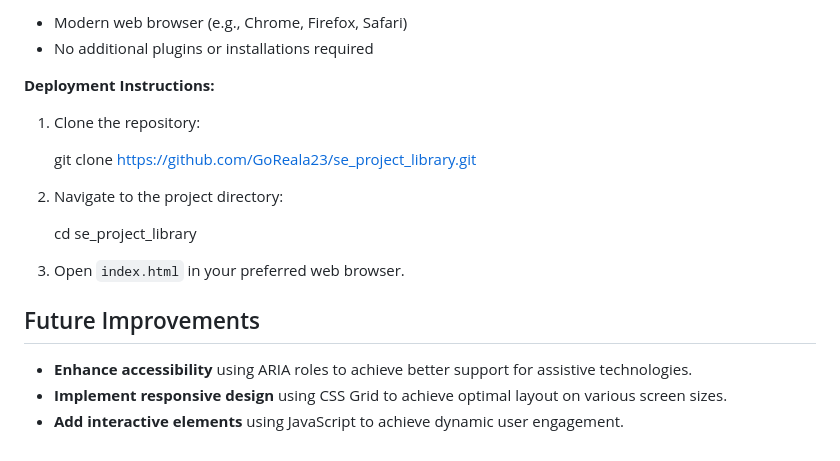
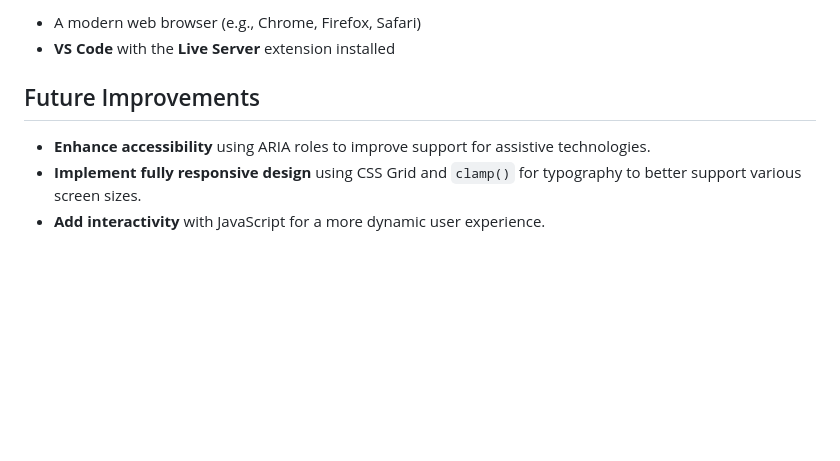
Before and after one commit to GoReala23/se_project_library, a Markdown page: README.md, the part around the change printed below. GitHub-like rendering; blank space fills up the shorter version.

```diff
--- a/README.md
+++ b/README.md
@@ -29,21 +43,9 @@ Watch a walkthrough of the project: [Triple Peaks Library Demo Video](https://ww
 
-- Modern web browser (e.g., Chrome, Firefox, Safari)
-- No additional plugins or installations required
-
-**Deployment Instructions:**
-
-1. Clone the repository:
-
-   git clone https://github.com/GoReala23/se_project_library.git
-
-2. Navigate to the project directory:
-
-   cd se_project_library
-
-3. Open `index.html` in your preferred web browser.
+- A modern web browser (e.g., Chrome, Firefox, Safari)
+- **VS Code** with the **Live Server** extension installed
 
 ## Future Improvements
 
-- **Enhance accessibility** using ARIA roles to achieve better support for assistive technologies.
-- **Implement responsive design** using CSS Grid to achieve optimal layout on various screen sizes.
-- **Add interactive elements** using JavaScript to achieve dynamic user engagement.
+- **Enhance accessibility** using ARIA roles to improve support for assistive technologies.
+- **Implement fully responsive design** using CSS Grid and `clamp()` for typography to better support various screen sizes.
+- **Add interactivity** with JavaScript for a more dynamic user experience.
```
Also changed, not shown: other parts of README.md (+22 -8 lines), screenshots/about__screenshot.png (added), screenshots/header__screenshot.png (added), screenshots/menu__screenshot.png (added), screenshots/recicpes__screenshot.png (added).
